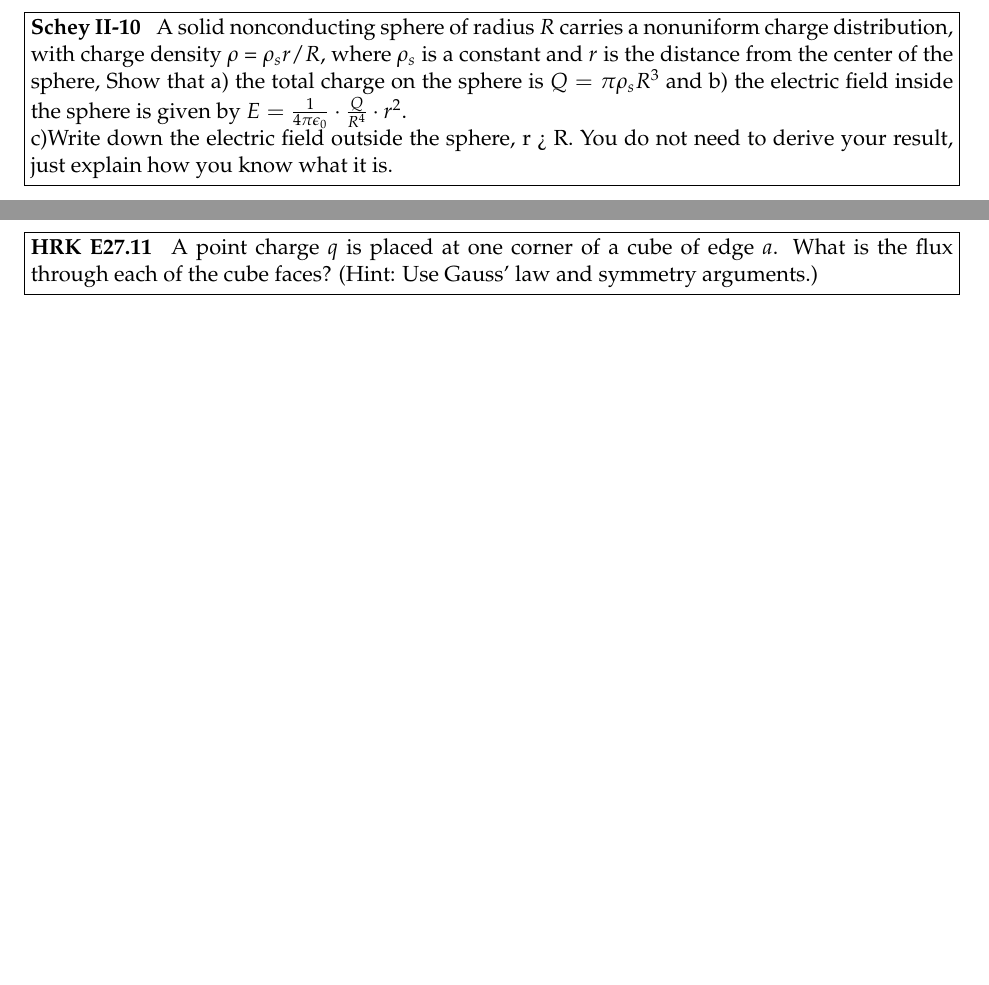
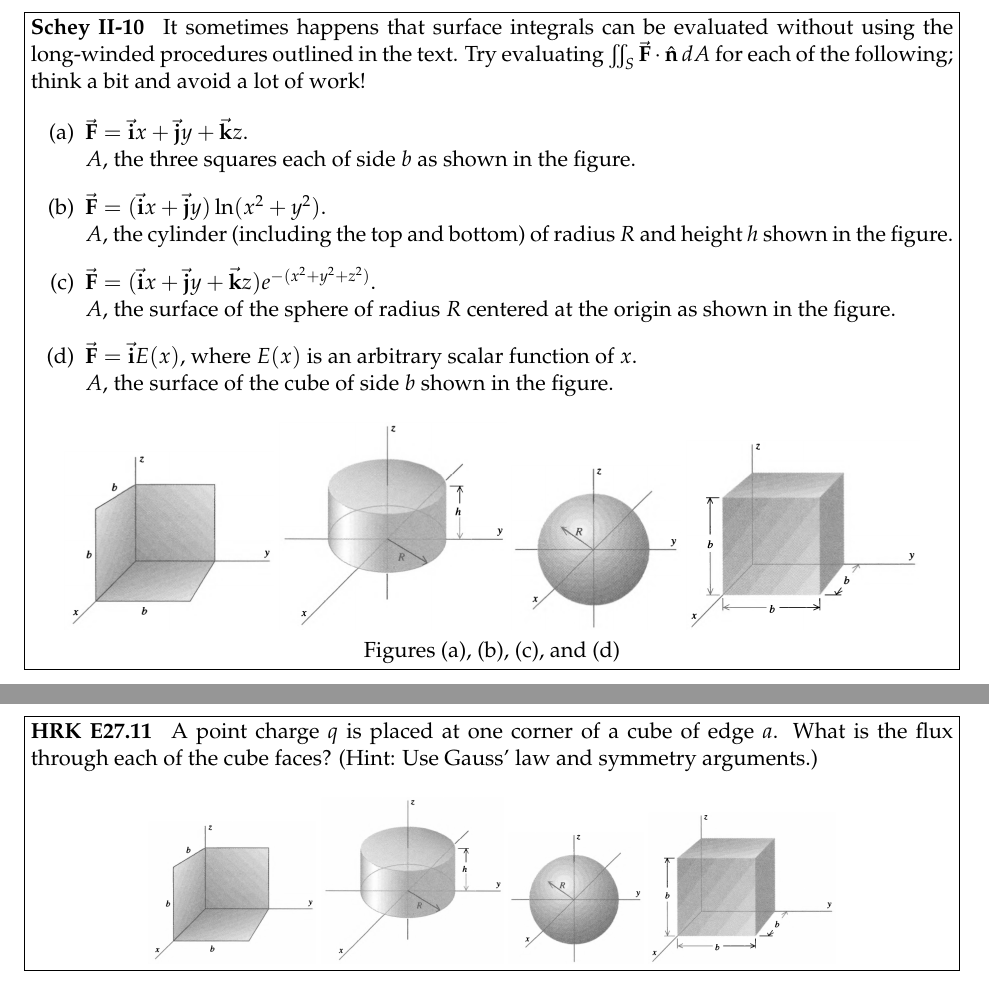
Before and after one commit to KalaniDuran/Phys51M-2019, a LaTeX problem sheet (Problem Set 3/phys51m pset 3.tex): two parts of pages 2 and 3 of 6, joined at a grey line, cut at the place of the change, the shorter picture padded with empty space. Compiled offline with pdfLaTeX.

Commit message:
Schey II-10 has the right question now (Problem Set 3)

```diff
--- a/Problem Set 3/phys51m pset 3.tex
+++ b/Problem Set 3/phys51m pset 3.tex
@@ -15,6 +15,9 @@
 \usepackage{pgfplots}
 \usepackage{xspace}
 \usepackage{esvect}
+\usepackage{lipsum}
+\usepackage{float}
+
 
 \name{Name $\rule{4cm}{0.15mm}$}
 \class{Physics 51M Section $\rule{.5cm}{0.15mm}$ Box \# $\rule{1cm}{0.15mm}$}
@@ -41,7 +45,26 @@
 	\end{solution}
 	\newpage
 
-	\begin{problem}[Schey II-10] A solid nonconducting sphere of radius $R$ carries a nonuniform charge distribution, with charge density $\rho$ = $\rho_s r/R$, where $\rho_s$ is a constant and $r$ is the distance from the center of the sphere, Show that a) the total charge on the sphere is $Q = \pi\rho_s R^3$ and b) the electric field inside the sphere is given by $E = \frac{1}{4\pi\epsilon_0}\cdot\frac{Q}{R^4} \cdot r^2$. \\ c)Write down the electric field outside the sphere, r > R. You do not need to derive your result, just explain how you know what it is.
+	\begin{problem}[Schey II-10]
+		It sometimes happens that surface integrals can be evaluated without using the long-winded procedures outlined in the text. Try evaluating $\iint_S \vec{\textbf{F}} \cdot \hat{\textbf{n}}\,dA$ for each of the following; think a bit and avoid a lot of work!
+
+		\begin{enumerate}
+			\item [(a)] $\vec{\textbf{F}} = \vec{\textbf{i}}x + \vec{\textbf{j}}y + \vec{\textbf{k}}z$.
+				\\$A$, the three squares each of side $b$ as shown in the figure.
+			\item [(b)] $\vec{\textbf{F}} = (\vec{\textbf{i}}x + \vec{\textbf{j}}y)\ln(x^2+y^2)$.
+				\\$A$, the cylinder (including the top and bottom) of radius $R$ and height $h$ shown in the figure.
+			\item [(c)] $\vec{\textbf{F}} = (\vec{\textbf{i}}x + \vec{\textbf{j}}y + \vec{\textbf{k}}z)e^{-(x^2+y^2+z^2)}$.
+				\\$A$, the surface of the sphere of radius $R$ centered at the origin as shown in the figure.
+			\item[(d)] $\vec{\textbf{F}} = \vec{\textbf{i}}E(x)$, where $E(x)$ is an arbitrary scalar function of $x$.
+				\\$A$, the surface of the cube of side $b$ shown in the figure.
+		\end{enumerate}
+		\begin{center}
+			\includegraphics[scale=0.25]{II-10a.png}
+			\includegraphics[scale=0.25]{II-10b.png}
+			\includegraphics[scale=0.25]{II-10c.png}
+			\includegraphics[scale=0.25]{II-10d.png}
+			\\Figures (a), (b), (c), and (d)
+		\end{center}
 
 
 	\end{problem}
@@ -53,6 +76,14 @@
 
 	\begin{problem}[HRK E27.11]
 		A point charge $q$ is placed at one corner of a cube of edge $a$. What is the flux through each of the cube faces? (Hint: Use Gauss' law and symmetry arguments.)
+
+		\begin{center}
+			\includegraphics[scale=0.2]{II-10a.png}
+			\includegraphics[scale=0.2]{II-10b.png}
+			\includegraphics[scale=0.2]{II-10c.png}
+			\includegraphics[scale=0.2]{II-10d.png}
+		\end{center}
+
 
 	\end{problem}
 
```
Also changed, not shown: Problem Set 3/II-10a.png (added), Problem Set 3/II-10b.png (added), Problem Set 3/II-10c.png (added), Problem Set 3/II-10d.png (added), Problem Set 3/phys51m pset 3.pdf, Problem Set 3/phys51m pset 3.tex (5 more changed lines), 3 other files.
